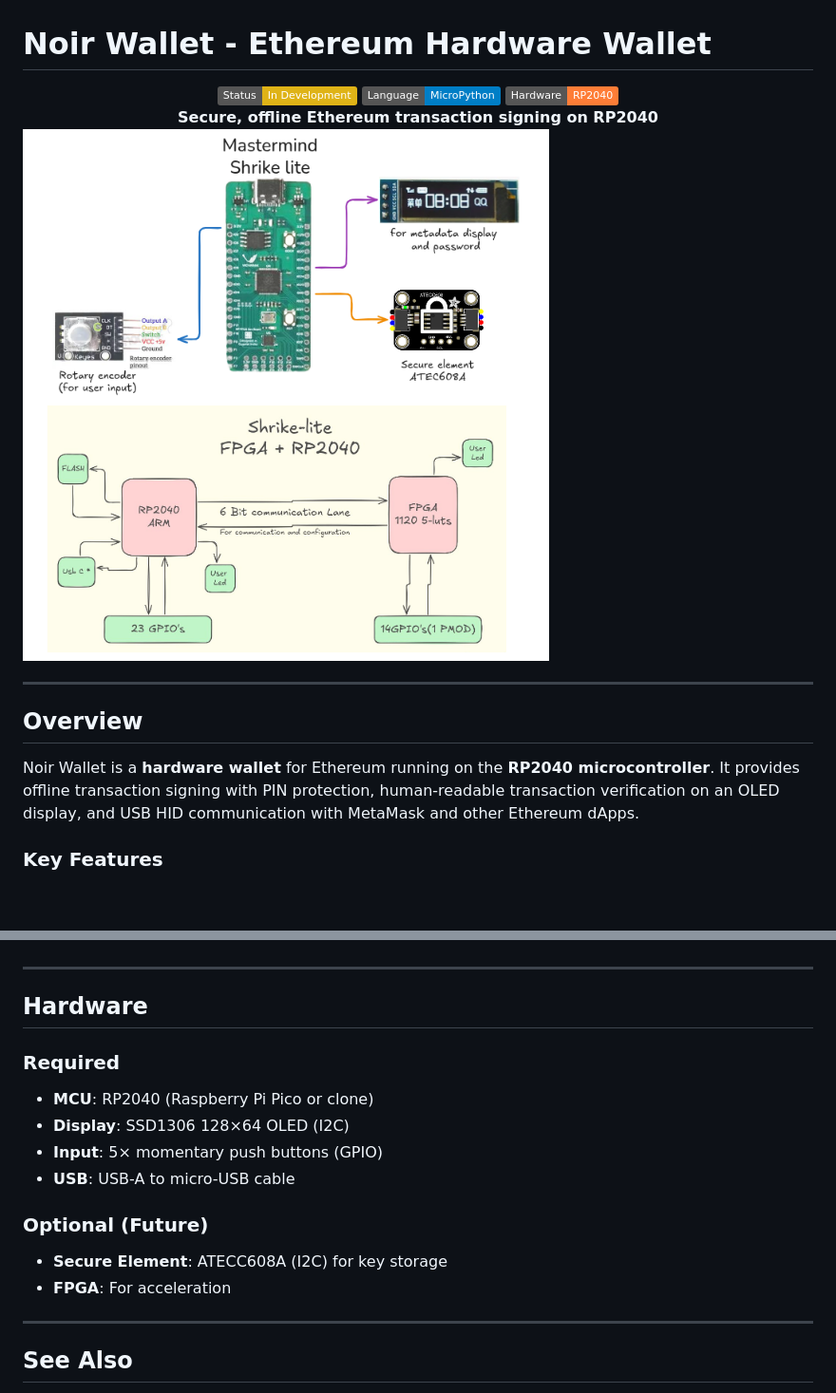
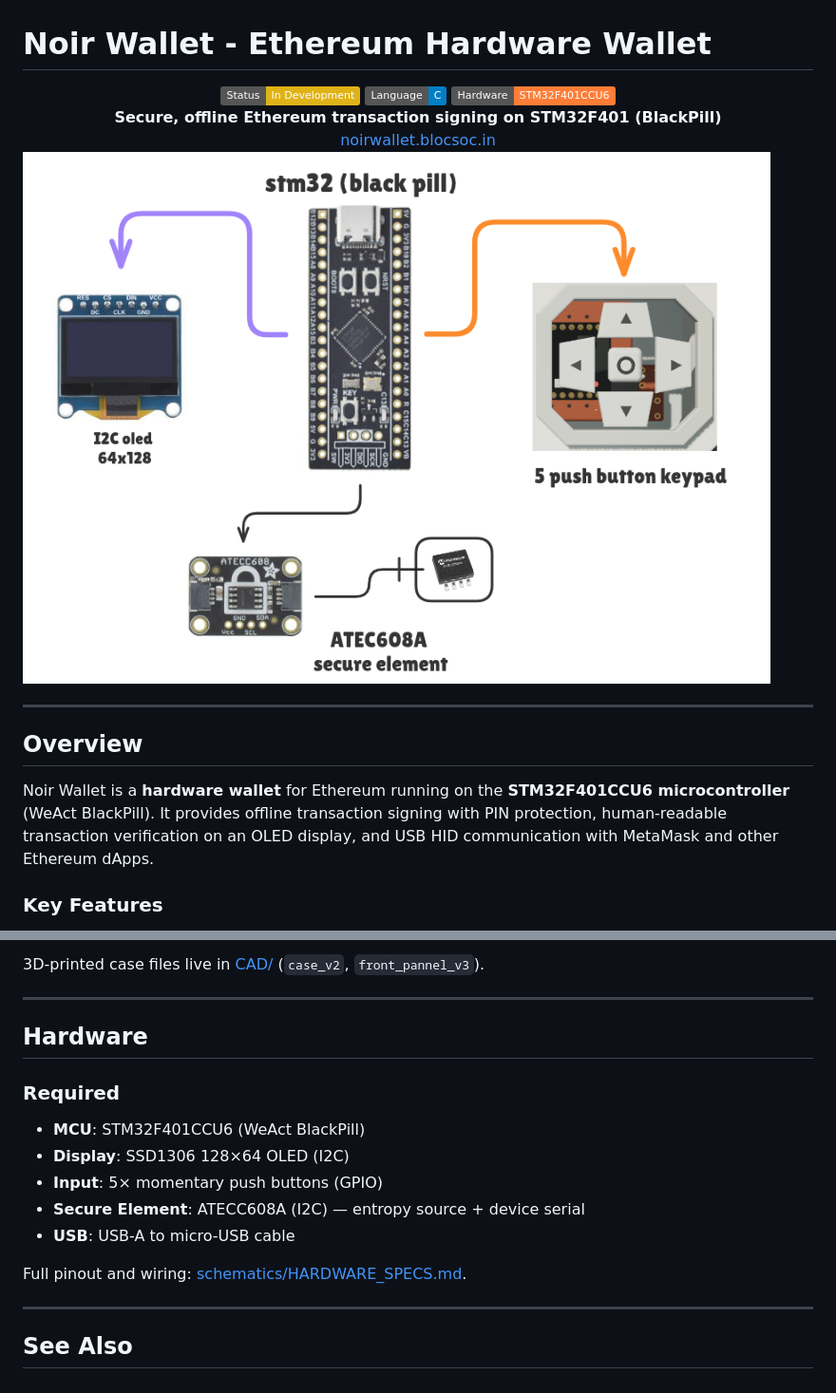
Before and after one commit to Arnav-panjla/noir-wallet, a Markdown page: README.md, 2 parts joined by grey strips. Shown: that part at 95% size. Drawn GitHub-style; pictures changed too: assets/Schematics.png (added), assets/schematics.png (deleted); badges without logos; blank space fills up the shorter version.

Commit message:
update specs

```diff
--- a/README.md
+++ b/README.md
@@ -2,19 +2,21 @@
 
 <div align="center">
   <img src="https://img.shields.io/badge/Status-In%20Development-yellow" alt="Status: In Development">
-  <img src="https://img.shields.io/badge/Language-MicroPython-blue" alt="Language: C">
-  <img src="https://img.shields.io/badge/Hardware-RP2040-orange" alt="Hardware: RP2040">
+  <img src="https://img.shields.io/badge/Language-C-blue" alt="Language: C">
+  <img src="https://img.shields.io/badge/Hardware-STM32F401CCU6-orange" alt="Hardware: STM32F401CCU6">
   <br/>
-  <strong>Secure, offline Ethereum transaction signing on RP2040</strong>
+  <strong>Secure, offline Ethereum transaction signing on STM32F401 (BlackPill)</strong>
+  <br/>
+  <a href="https://noirwallet.blocsoc.in">noirwallet.blocsoc.in</a>
 </div>
 
-![](./assets/schematics.png)
+![](./assets/Schematics.png)
 
 ---
 
 ## Overview
 
-Noir Wallet is a **hardware wallet** for Ethereum running on the **RP2040 microcontroller**. It provides offline transaction signing with PIN protection, human-readable transaction verification on an OLED display, and USB HID communication with MetaMask and other Ethereum dApps.
+Noir Wallet is a **hardware wallet** for Ethereum running on the **STM32F401CCU6 microcontroller** (WeAct BlackPill). It provides offline transaction signing with PIN protection, human-readable transaction verification on an OLED display, and USB HID communication with MetaMask and other Ethereum dApps.
 
 ### Key Features
 
@@ -28,17 +44,17 @@ Noir Wallet is a **hardware wallet** for Ethereum running on the **RP2040 microc
+3D-printed case files live in [CAD/](./CAD) (`case_v2`, `front_pannel_v3`).
 
 ---
 
 ## Hardware
 
 ### Required
-- **MCU**: RP2040 (Raspberry Pi Pico or clone)
+- **MCU**: STM32F401CCU6 (WeAct BlackPill)
 - **Display**: SSD1306 128×64 OLED (I2C)
 - **Input**: 5× momentary push buttons (GPIO)
+- **Secure Element**: ATECC608A (I2C) — entropy source + device serial
 - **USB**: USB-A to micro-USB cable
 
-### Optional (Future)
-- **Secure Element**: ATECC608A (I2C) for key storage
-- **FPGA**: For acceleration
+Full pinout and wiring: [schematics/HARDWARE_SPECS.md](./schematics/HARDWARE_SPECS.md).
 
 ---
 
```
Also changed, not shown: other parts of README.md (+17 -3 lines), schematics/HARDWARE_SPECS.md (+36 -9 lines), 1 other file.
